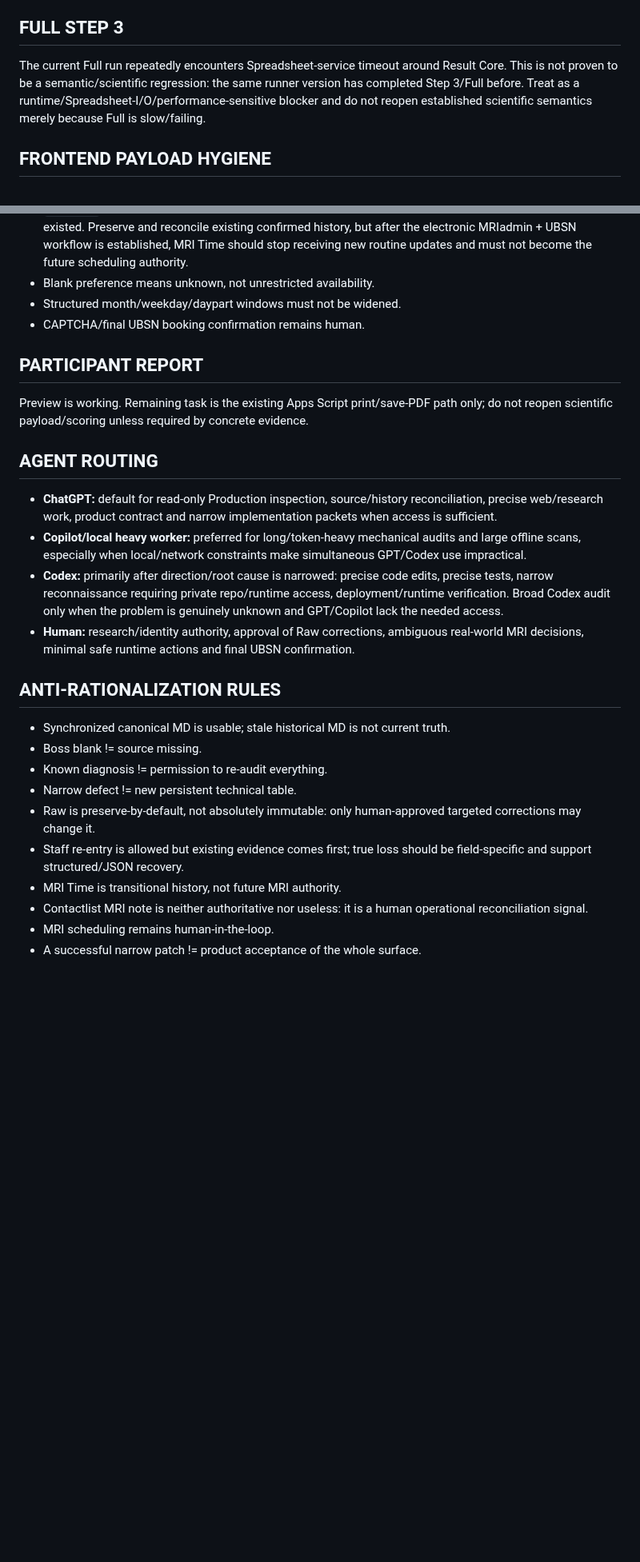
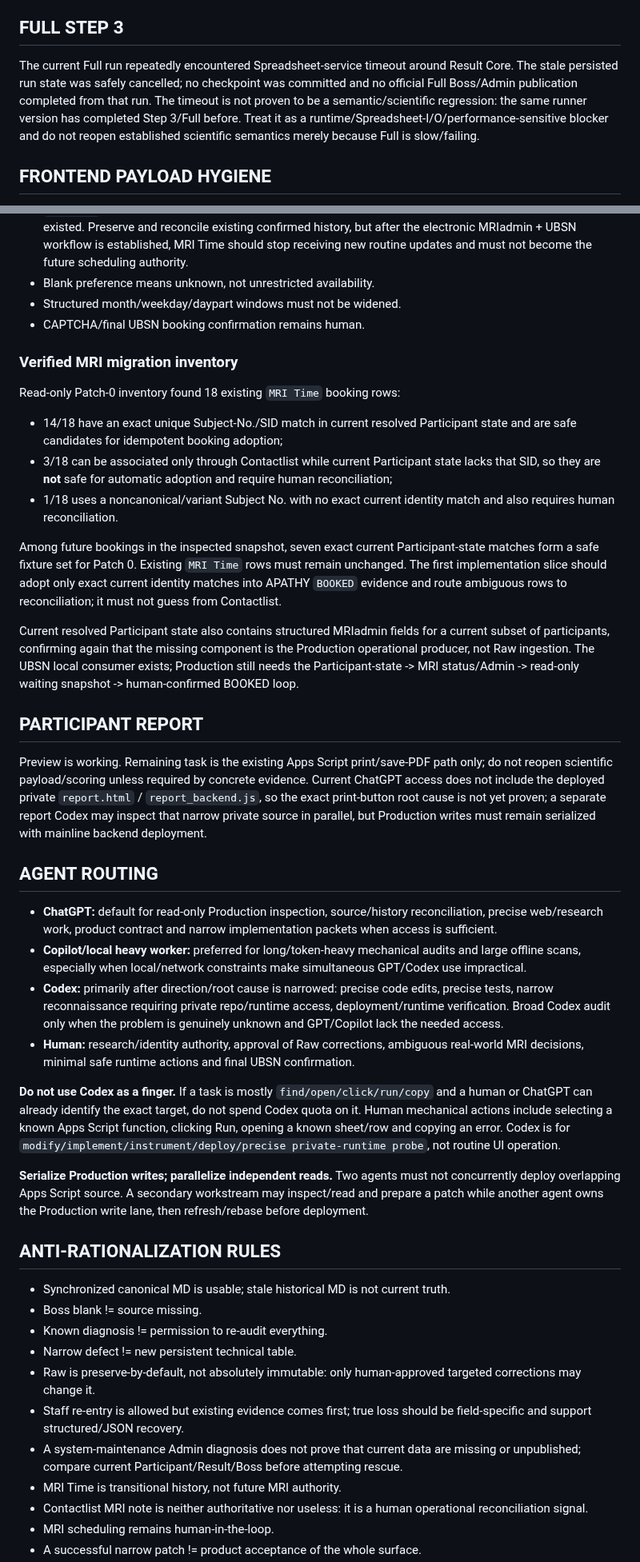
Before and after one commit to Tiutmattiu/Apathy, a Markdown page: CURRENT_STATUS.md, 2 parts joined by grey strips. Shown at 80% size. Drawn GitHub-style; blank space fills up the shorter version.

Commit message:
Sync current Admin/MRI acceptance findings and operator rule

```diff
--- a/CURRENT_STATUS.md
+++ b/CURRENT_STATUS.md
@@ -96,7 +98,7 @@ Do not reopen the historical 108-participant migration audit to fix Boss present
 
 ## FULL STEP 3
 
-The current Full run repeatedly encounters Spreadsheet-service timeout around Result Core. This is not proven to be a semantic/scientific regression: the same runner version has completed Step 3/Full before. Treat as a runtime/Spreadsheet-I/O/performance-sensitive blocker and do not reopen established scientific semantics merely because Full is slow/failing.
+The current Full run repeatedly encountered Spreadsheet-service timeout around Result Core. The stale persisted run state was safely cancelled; no checkpoint was committed and no official Full Boss/Admin publication completed from that run. The timeout is not proven to be a semantic/scientific regression: the same runner version has completed Step 3/Full before. Treat it as a runtime/Spreadsheet-I/O/performance-sensitive blocker and do not reopen established scientific semantics merely because Full is slow/failing.
 
 ## FRONTEND PAYLOAD HYGIENE
 
@@ -125,9 +127,21 @@ Key rules:
 - Structured month/weekday/daypart windows must not be widened.
 - CAPTCHA/final UBSN booking confirmation remains human.
 
+### Verified MRI migration inventory
+
+Read-only Patch-0 inventory found 18 existing `MRI Time` booking rows:
+
+- 14/18 have an exact unique Subject-No./SID match in current resolved Participant state and are safe candidates for idempotent booking adoption;
+- 3/18 can be associated only through Contactlist while current Participant state lacks that SID, so they are **not** safe for automatic adoption and require human reconciliation;
+- 1/18 uses a noncanonical/variant Subject No. with no exact current identity match and also requires human reconciliation.
+
+Among future bookings in the inspected snapshot, seven exact current Participant-state matches form a safe fixture set for Patch 0. Existing `MRI Time` rows must remain unchanged. The first implementation slice should adopt only exact current identity matches into APATHY `BOOKED` evidence and route ambiguous rows to reconciliation; it must not guess from Contactlist.
+
+Current resolved Participant state also contains structured MRIadmin fields for a current subset of participants, confirming again that the missing component is the Production operational producer, not Raw ingestion. The UBSN local consumer exists; Production still needs the Participant-state -> MRI status/Admin -> read-only waiting snapshot -> human-confirmed BOOKED loop.
+
 ## PARTICIPANT REPORT
 
-Preview is working. Remaining task is the existing Apps Script print/save-PDF path only; do not reopen scientific payload/scoring unless required by concrete evidence.
+Preview is working. Remaining task is the existing Apps Script print/save-PDF path only; do not reopen scientific payload/scoring unless required by concrete evidence. Current ChatGPT access does not include the deployed private `report.html` / `report_backend.js`, so the exact print-button root cause is not yet proven; a separate report Codex may inspect that narrow private source in parallel, but Production writes must remain serialized with mainline backend deployment.
 
 ## AGENT ROUTING
 
@@ -135,6 +149,10 @@ Preview is working. Remaining task is the existing Apps Script print/save-PDF pa
 - **Copilot/local heavy worker:** preferred for long/token-heavy mechanical audits and large offline scans, especially when local/network constraints make simultaneous GPT/Codex use impractical.
 - **Codex:** primarily after direction/root cause is narrowed: precise code edits, precise tests, narrow reconnaissance requiring private repo/runtime access, deployment/runtime verification. Broad Codex audit only when the problem is genuinely unknown and GPT/Copilot lack the needed access.
 - **Human:** research/identity authority, approval of Raw corrections, ambiguous real-world MRI decisions, minimal safe runtime actions and final UBSN confirmation.
+
+**Do not use Codex as a finger.** If a task is mostly `find/open/click/run/copy` and a human or ChatGPT can already identify the exact target, do not spend Codex quota on it. Human mechanical actions include selecting a known Apps Script function, clicking Run, opening a known sheet/row and copying an error. Codex is for `modify/implement/instrument/deploy/precise private-runtime probe`, not routine UI operation.
+
+**Serialize Production writes; parallelize independent reads.** Two agents must not concurrently deploy overlapping Apps Script source. A secondary workstream may inspect/read and prepare a patch while another agent owns the Production write lane, then refresh/rebase before deployment.
 
 ## ANTI-RATIONALIZATION RULES
 
@@ -144,6 +162,7 @@ Preview is working. Remaining task is the existing Apps Script print/save-PDF pa
 - Narrow defect != new persistent technical table.
 - Raw is preserve-by-default, not absolutely immutable: only human-approved targeted corrections may change it.
 - Staff re-entry is allowed but existing evidence comes first; true loss should be field-specific and support structured/JSON recovery.
+- A system-maintenance Admin diagnosis does not prove that current data are missing or unpublished; compare current Participant/Result/Boss before attempting rescue.
 - MRI Time is transitional history, not future MRI authority.
 - Contactlist MRI note is neither authoritative nor useless: it is a human operational reconciliation signal.
 - MRI scheduling remains human-in-the-loop.
```
Also changed, not shown: other parts of CURRENT_STATUS.md (+11 -7 lines).
